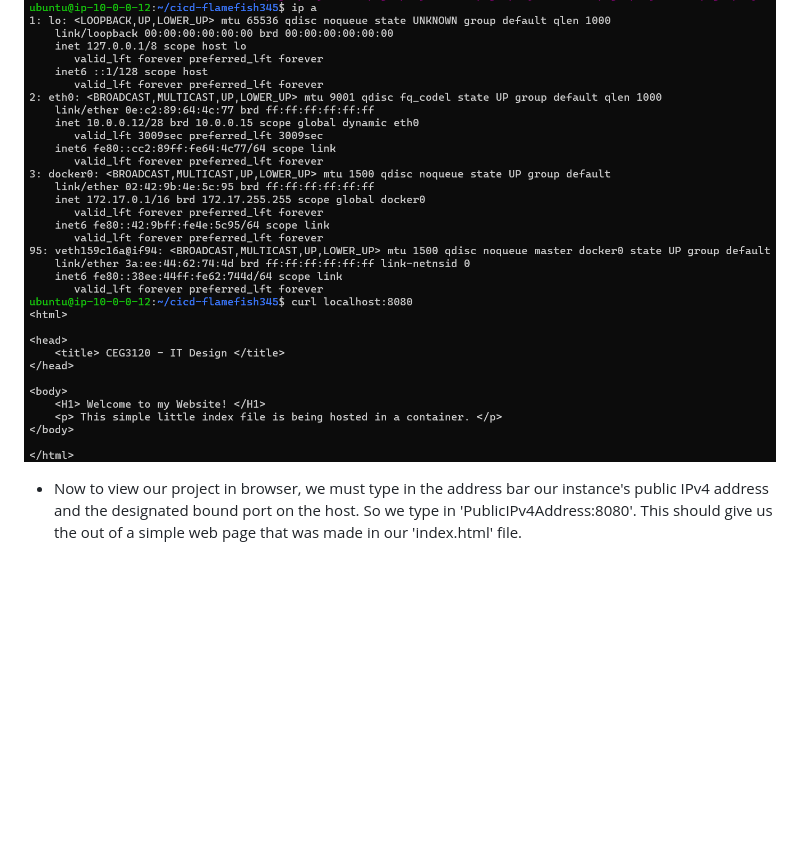
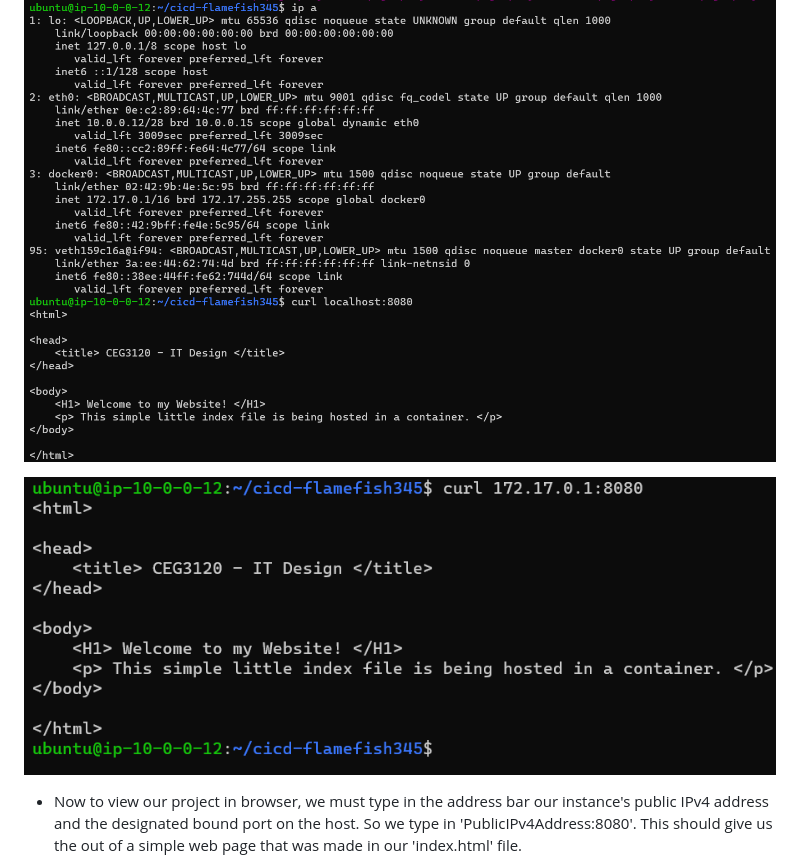
Before and after one commit to WSU-kduncan/cicd-flamefish345, a Markdown page: README.md, the part around the change. GitHub-like rendering; pictures changed too: project6-11-2.png (added); blank space fills up the shorter version.

Commit message:
Added project6-11-2.png and changes to README

```diff
--- a/README.md
+++ b/README.md
@@ -55,6 +55,8 @@
 
 ![Running 'ip a' 'curl localhost:8080'](project6-11-1.png)
 
+![Running '172.17.0.1:8080'](project6-11-2.png)
+
 - Now to view our project in browser, we must type in the address bar our instance's public IPv4 address and the designated bound port on the host. So we type in 'PublicIPv4Address:8080'. This should give us the out of a simple web page that was made in our 'index.html' file.
 
 ![Running container in browser](project6-7.png)
```
